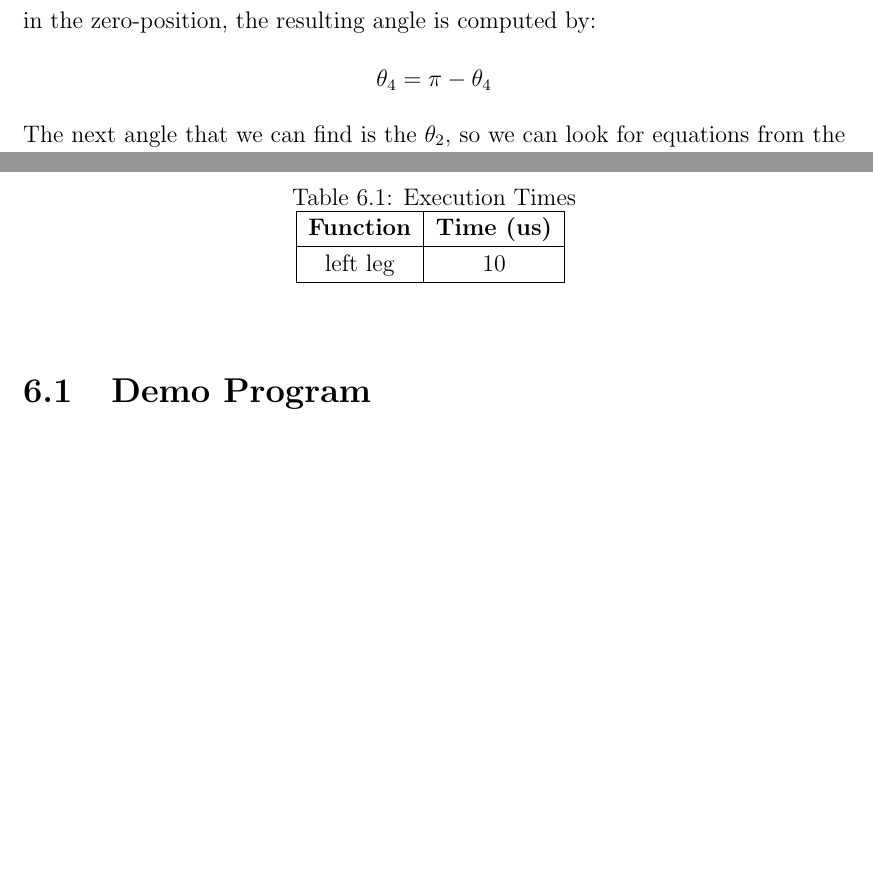
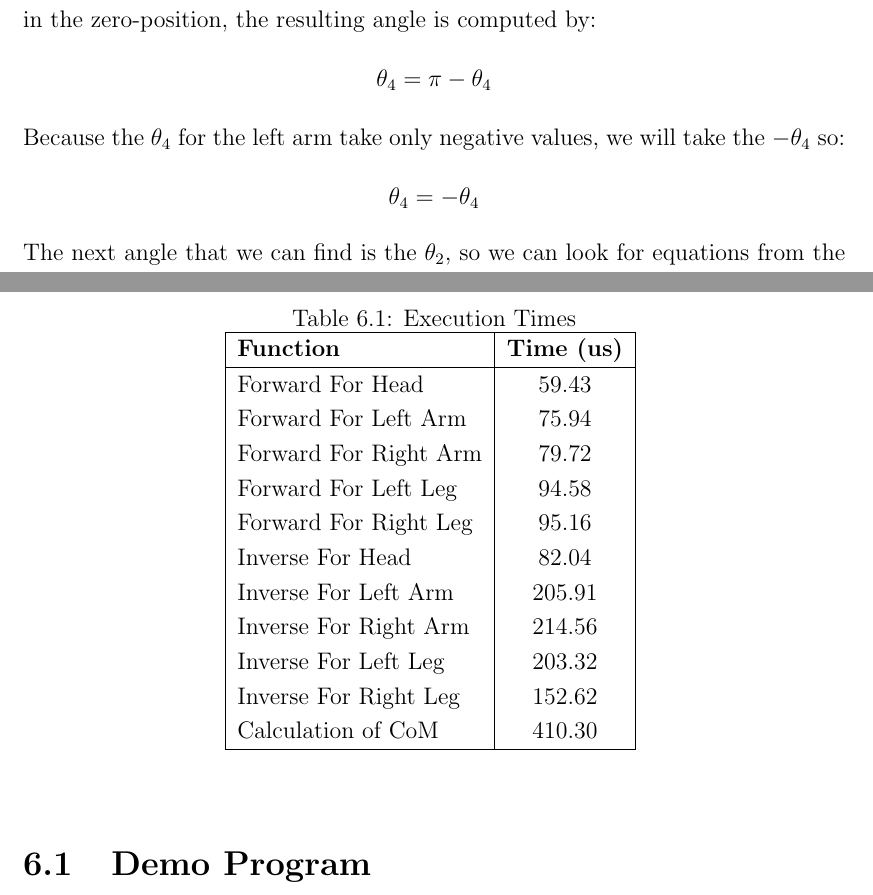
Before and after one commit to eldr4d/MyThesis, a LaTeX thesis (thesis.tex, which reads Chapter5/tex.tex, Chapter6/tex.tex): two parts of pages 50 and 64 of 70, joined at a grey line, cut so that both start at the same text, the shorter picture padded with empty space. Compiled offline with pdfLaTeX.

Commit message:
Time table added

```diff
--- a/Chapter5/tex.tex
+++ b/Chapter5/tex.tex
@@ -294,6 +294,10 @@ Because \(\theta_4\) represents an interior angle and the elbow roll joint is be
 \[
 \theta_4 = \pi - \theta_4
 \]
+Because the \(\theta_4\) for the left arm take only negative values, we will take the \(-\theta_4\) so:
+\[
+\theta_4 = - \theta_4
+\]
 The next angle that we can find is the \(\theta_2\), so we can look for equations from the table symbolic matrix, where we only have \(\theta_2\) and one more unknown \(\theta\). Using $r_{22}$ we have:
 \begin{small}
 \begin{align*}
--- a/Chapter6/tex.tex
+++ b/Chapter6/tex.tex
@@ -8,10 +8,20 @@ We made two demos to present kinematics in real world. The first demo tests inve
 \centering
 \caption{Execution Times}
 \vspace*{0.06cm}
-\begin{tabular}{|c|c|}
+\begin{tabular}{|l|c|}
 \hline
 \textbf{Function} & \textbf{Time (us)}\\ \hline
-left leg & 10 \\
+Forward For Head & 59.43 \\
+Forward For Left Arm & 75.94 \\
+Forward For Right Arm & 79.72 \\
+Forward For Left Leg & 94.58 \\
+Forward For Right Leg & 95.16 \\
+Inverse For Head & 82.04 \\
+Inverse For Left Arm & 205.91 \\
+Inverse For Right Arm & 214.56 \\
+Inverse For Left Leg & 203.32 \\
+Inverse For Right Leg & 152.62 \\
+Calculation of CoM & 410.30 \\
 \hline
 \end{tabular}
 \label{times}
```
Also changed, not shown: Chapter5/tex.tex (2 more changed lines), 3 other files.
